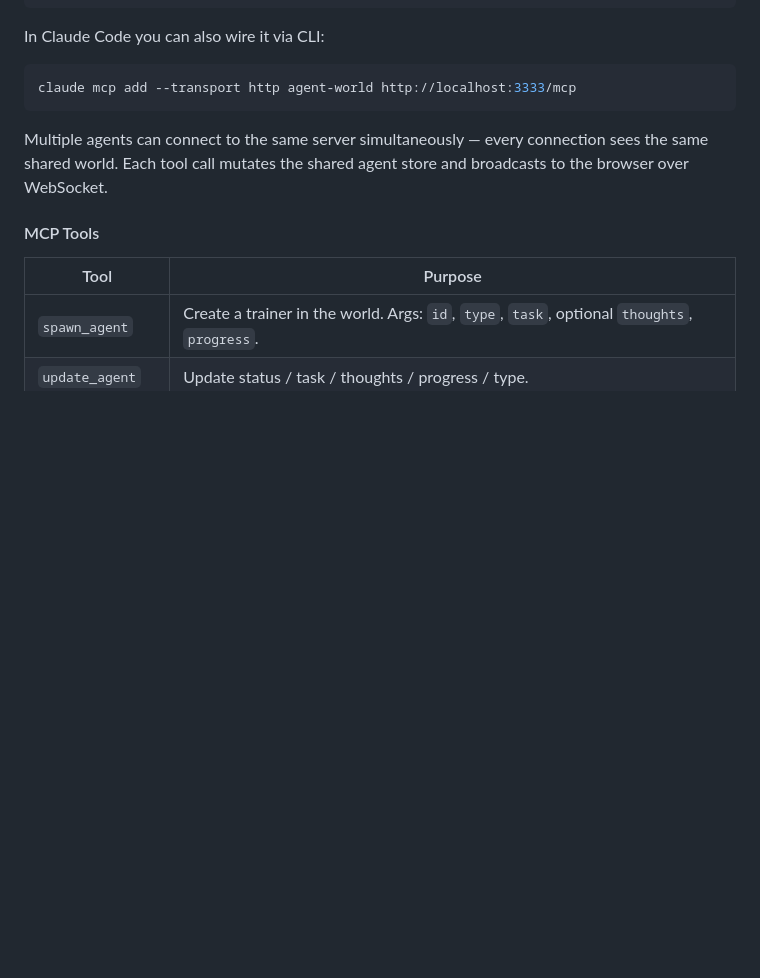
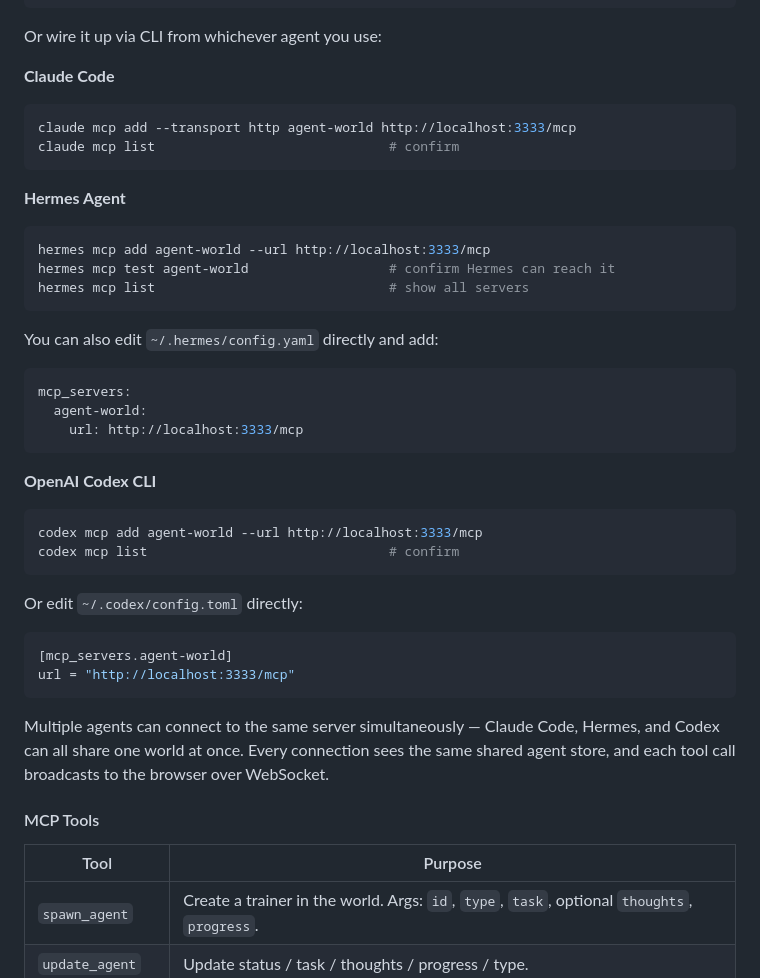
Before and after one commit to xD4O/Agent-World, a Markdown page: README.md, the part around the change. Rendered like a GitHub page; blank space fills up the shorter version.

Commit message:
README: per-client MCP wiring for Hermes Agent and Codex CLI
Adds copy-paste setup blocks alongside the existing Claude Code instructions
so any of the three clients can connect to the shared world via Streamable
HTTP at /mcp. Includes both the CLI and direct config-file forms for Hermes
(~/.hermes/config.yaml) and Codex (~/.codex/config.toml).

Co-Authored-By: Claude Opus 4.7 (1M context) <noreply@anthropic.com>

````diff
--- a/README.md
+++ b/README.md
@@ -127,13 +127,41 @@ Add to your Claude Code or Claude Desktop config:
 }
 ```
 
-In Claude Code you can also wire it via CLI:
+Or wire it up via CLI from whichever agent you use:
 
+**Claude Code**
 ```bash
 claude mcp add --transport http agent-world http://localhost:3333/mcp
+claude mcp list                              # confirm
 ```
 
-Multiple agents can connect to the same server simultaneously — every connection sees the same shared world. Each tool call mutates the shared agent store and broadcasts to the browser over WebSocket.
+**Hermes Agent**
+```bash
+hermes mcp add agent-world --url http://localhost:3333/mcp
+hermes mcp test agent-world                  # confirm Hermes can reach it
+hermes mcp list                              # show all servers
+```
+
+You can also edit `~/.hermes/config.yaml` directly and add:
+```yaml
+mcp_servers:
+  agent-world:
+    url: http://localhost:3333/mcp
+```
+
+**OpenAI Codex CLI**
+```bash
+codex mcp add agent-world --url http://localhost:3333/mcp
+codex mcp list                               # confirm
+```
+
+Or edit `~/.codex/config.toml` directly:
+```toml
+[mcp_servers.agent-world]
+url = "http://localhost:3333/mcp"
+```
+
+Multiple agents can connect to the same server simultaneously — Claude Code, Hermes, and Codex can all share one world at once. Every connection sees the same shared agent store, and each tool call broadcasts to the browser over WebSocket.
 
 #### MCP Tools
 
````
